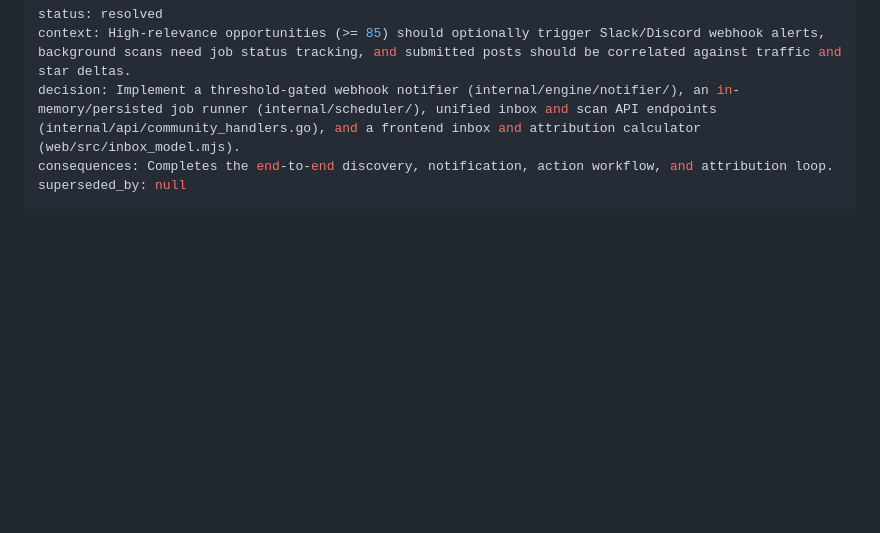
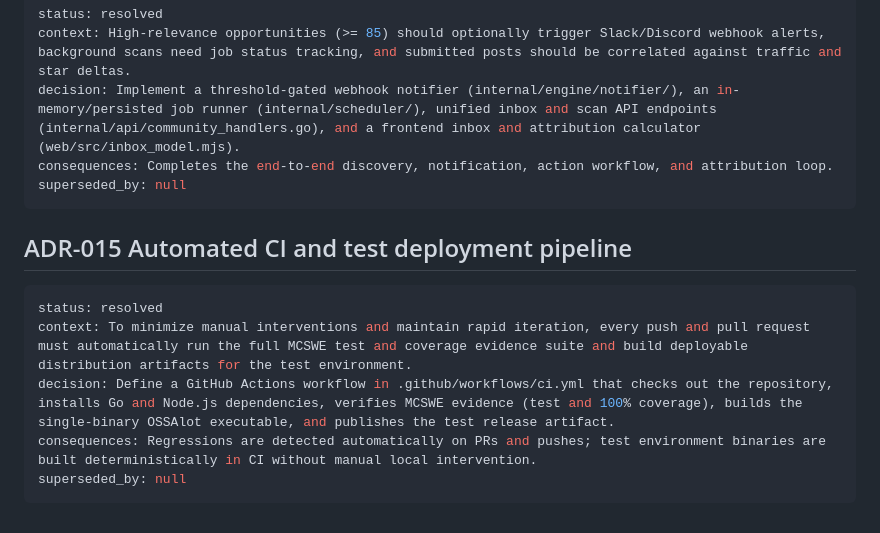
Before and after one commit to fupacat/ossalot, a Markdown page: docs/mcswe/decisions.md, the part around the change. Rendered like a GitHub page; blank space fills up the shorter version.

Commit message:
docs(mcswe): add ADR-015, REQ-032, and IF-032 for automated CI test deployment

````diff
--- a/docs/mcswe/decisions.md
+++ b/docs/mcswe/decisions.md
@@ -149,3 +149,13 @@ decision: Implement a threshold-gated webhook notifier (internal/engine/notifier
 consequences: Completes the end-to-end discovery, notification, action workflow, and attribution loop.
 superseded_by: null
 ```
+
+## ADR-015 Automated CI and test deployment pipeline
+
+```yaml
+status: resolved
+context: To minimize manual interventions and maintain rapid iteration, every push and pull request must automatically run the full MCSWE test and coverage evidence suite and build deployable distribution artifacts for the test environment.
+decision: Define a GitHub Actions workflow in .github/workflows/ci.yml that checks out the repository, installs Go and Node.js dependencies, verifies MCSWE evidence (test and 100% coverage), builds the single-binary OSSAlot executable, and publishes the test release artifact.
+consequences: Regressions are detected automatically on PRs and pushes; test environment binaries are built deterministically in CI without manual local intervention.
+superseded_by: null
+```
````
Also changed, not shown: docs/mcswe/interfaces.md (+10 -0 lines), docs/mcswe/requirements.md (+14 -0 lines).
